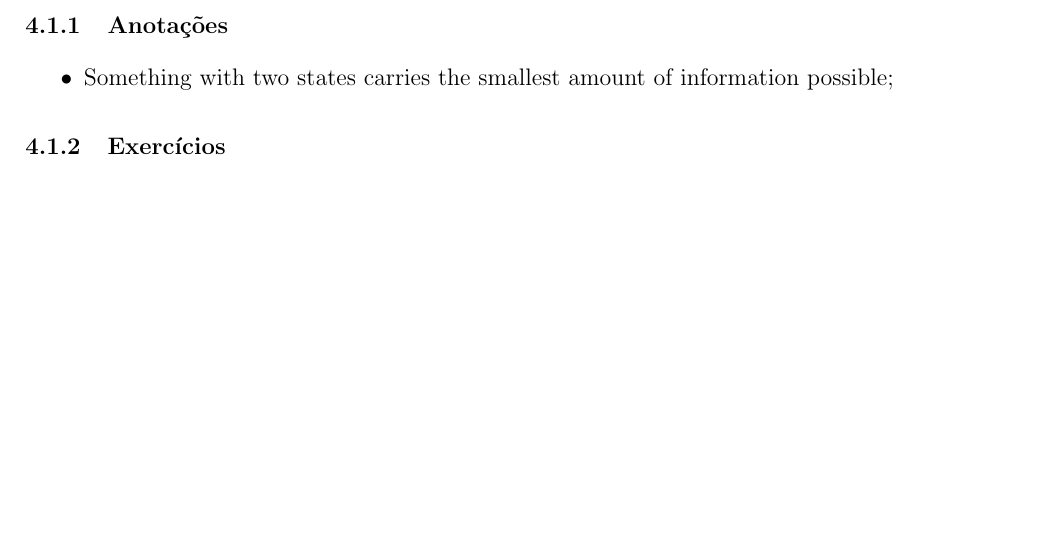
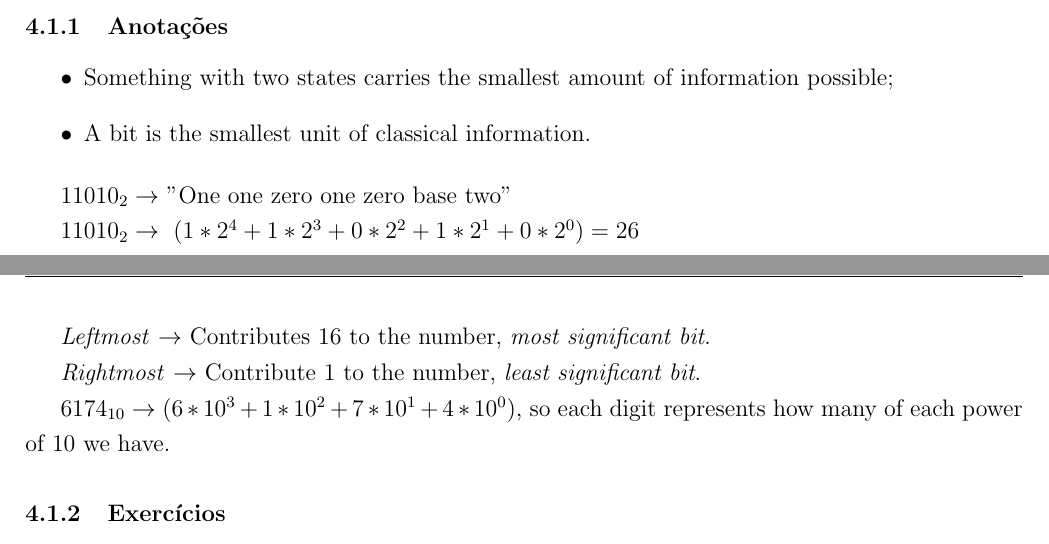
Before and after one commit to alvarengaricardo/quantum_computing, a LaTeX document (notes/notas em Computação Quantica.tex): part of page 12 of 14 before the commit and two parts of pages 12 and 13 of 14 after it, the two joined at a grey line, cut so that both start at the same text, the shorter picture padded with empty space. Compiled offline with pdfLaTeX.

Commit message:
Classical and Quantum Computing

```diff
--- a/notes/notas em Computação Quantica.tex
+++ b/notes/notas em Computação Quantica.tex
@@ -402,7 +402,21 @@ Quanto às operações com números complexos, elas incluem:
 
 \begin{itemize}
 	\item Something with two states carries the smallest amount of information possible;
+	\item A bit is the smallest unit of classical information.
 \end{itemize}
+
+
+\(11010_{2} \rightarrow\) "One one zero one zero base two"
+
+\(11010_{2} \rightarrow\ (1*2^{4}+1*2^{3}+0*2^{2}+1*2^{1}+0*2^0) = 26\)
+
+\textit{Leftmost} \(\rightarrow\) Contributes 16 to the number, \textit{most significant bit}.
+
+\textit{Rightmost} \(\rightarrow\) Contribute 1 to the number, \textit{least significant bit}.
+
+\(6174_{10} \rightarrow (6*10^{3}+1*10^{2}+7*10^{1}+4*10^{0})\), so each digit represents how many of each power of 10 we have.
+
+
 
 \subsubsection{Exercícios}
 
```
Also changed, not shown: notes/notas em Computação Quantica.pdf, 3 other files.
